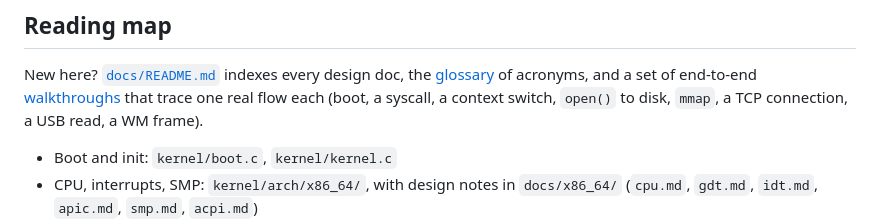
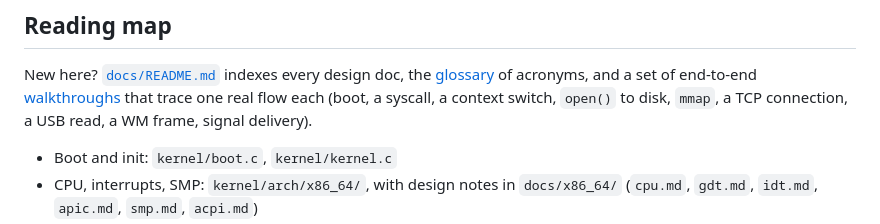
Before and after one commit to robledop/experiment64, a Markdown page: README.md, the part around the change. Rendered like a GitHub page.

```diff
--- a/README.md
+++ b/README.md
@@ -105,7 +105,7 @@ New here? [`docs/README.md`](docs/README.md) indexes every design doc, the
 [glossary](docs/glossary.md) of acronyms, and a set of end-to-end
 [walkthroughs](docs/walkthroughs/) that trace one real flow each (boot, a
 syscall, a context switch, `open()` to disk, `mmap`, a TCP connection, a USB
-read, a WM frame).
+read, a WM frame, signal delivery).
 
 - Boot and init: `kernel/boot.c`, `kernel/kernel.c`
 - CPU, interrupts, SMP: `kernel/arch/x86_64/`, with design notes in `docs/x86_64/` (`cpu.md`, `gdt.md`, `idt.md`, `apic.md`, `smp.md`, `acpi.md`)
```
Also changed, not shown: docs/README.md (+1 -0 lines), docs/walkthroughs/09-signal-delivery.md (added, +185 -0 lines).
